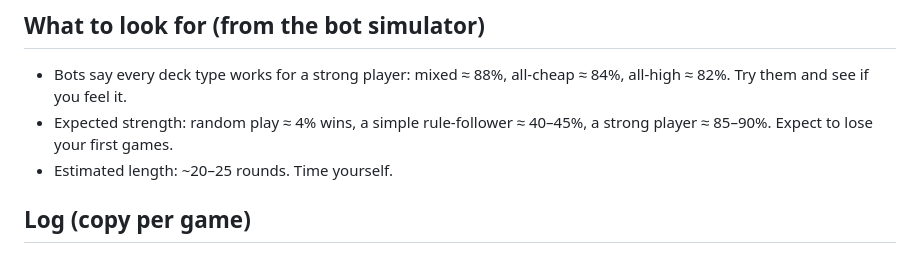
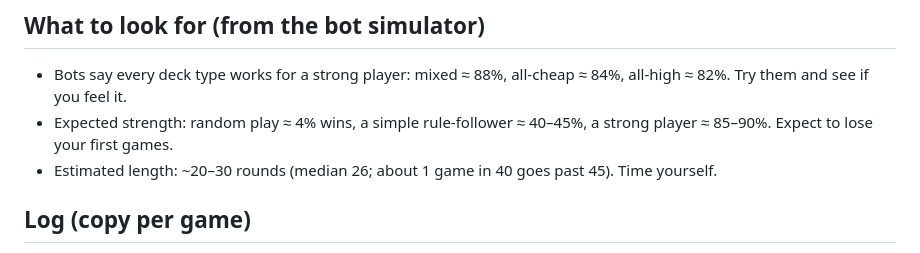
Before and after one commit to IFAKA/kingfall-card-game, a Markdown page: PLAYTEST.md, the part around the change. Rendered like a GitHub page.

Commit message:
Update the expected game length to 20–30 rounds

```diff
--- a/PLAYTEST.md
+++ b/PLAYTEST.md
@@ -39,7 +39,7 @@ Enemy moves in the same way against your towers (it hits your stacks; you know y
 ## What to look for (from the bot simulator)
 - Bots say every deck type works for a strong player: mixed ≈ 88%, all-cheap ≈ 84%, all-high ≈ 82%. Try them and see if you feel it.
 - Expected strength: random play ≈ 4% wins, a simple rule-follower ≈ 40–45%, a strong player ≈ 85–90%. Expect to lose your first games.
-- Estimated length: ~20–25 rounds. Time yourself.
+- Estimated length: ~20–30 rounds (median 26; about 1 game in 40 goes past 45). Time yourself.
 
 ## Log (copy per game)
 - Your draft (how many high cards): __  Result: __
```
Also changed, not shown: RULEBOOK.md (+1 -1 lines).
